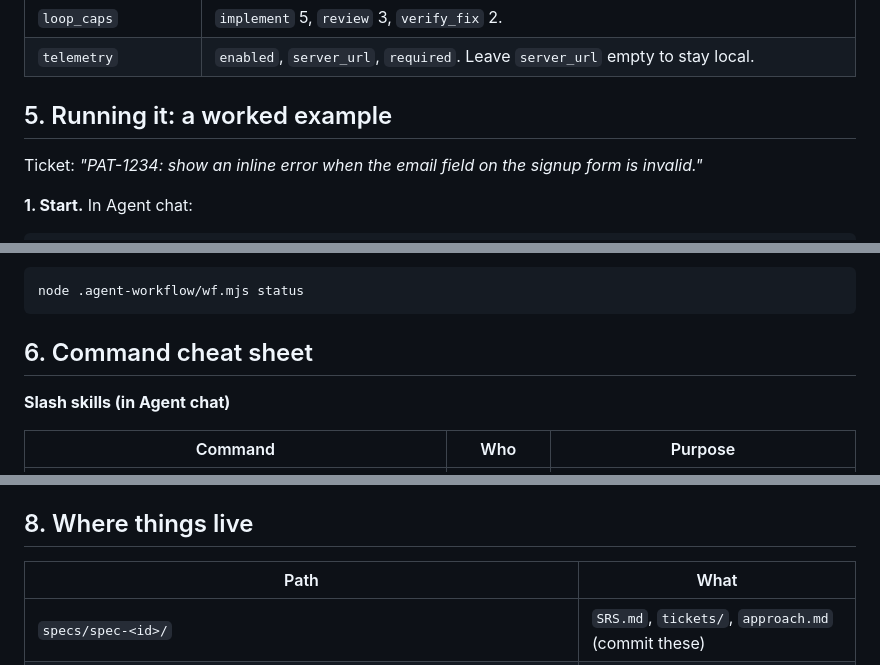
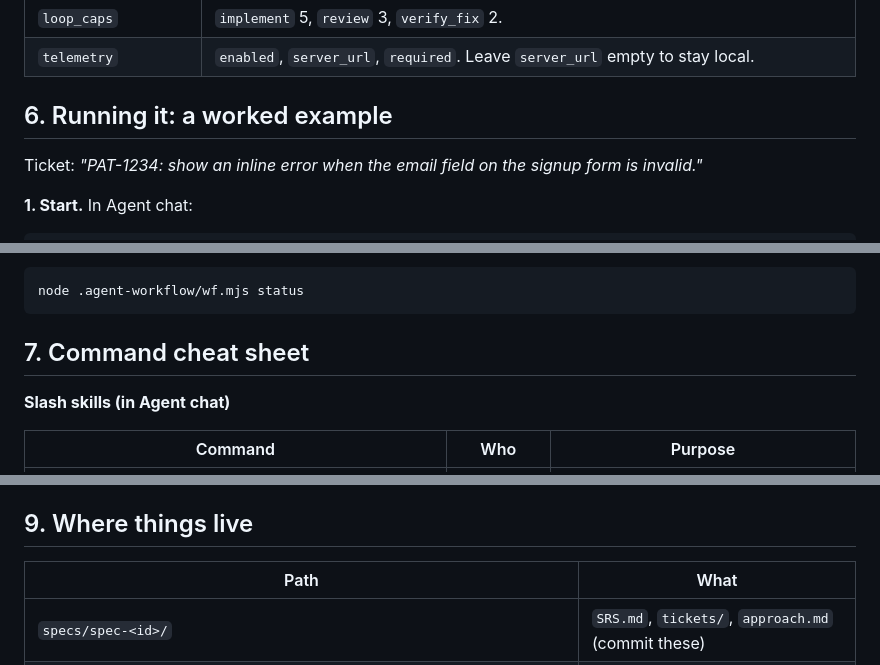
Before and after one commit to TirthS24/bmad-based-sdlc-workflow, a Markdown page: docs/USER_GUIDE.md, 3 parts joined by grey strips. Drawn GitHub-style.

````diff
--- a/docs/USER_GUIDE.md
+++ b/docs/USER_GUIDE.md
@@ -203,7 +203,7 @@ Then edit `.agent-workflow/config.json`. The important fields:
 | `loop_caps` | `implement` 5, `review` 3, `verify_fix` 2. |
 | `telemetry` | `enabled`, `server_url`, `required`. Leave `server_url` empty to stay local. |
 
-## 5. Running it: a worked example
+## 6. Running it: a worked example
 
 Ticket: *"PAT-1234: show an inline error when the email field on the signup form is invalid."*
 
@@ -249,7 +249,7 @@ Check where you are at any time:
 node .agent-workflow/wf.mjs status
 ```
 
-## 6. Command cheat sheet
+## 7. Command cheat sheet
 
 **Slash skills (in Agent chat)**
 
@@ -321,7 +321,7 @@ node .agent-workflow/wf.mjs status
 - Not every change needs a run. A typo or one-line fix you will review yourself can just be edited directly (when no run is active).
 - Telemetry is optional. With `telemetry.required: true` you must `wf login` first (the cached token works offline). Server setup is in `docs/RUNBOOK.md`.
 
-## 8. Where things live
+## 9. Where things live
 
 | Path | What |
 | --- | --- |
````
Also changed, not shown: other parts of docs/USER_GUIDE.md (+6 -6 lines), README.md (+3 -3 lines).
